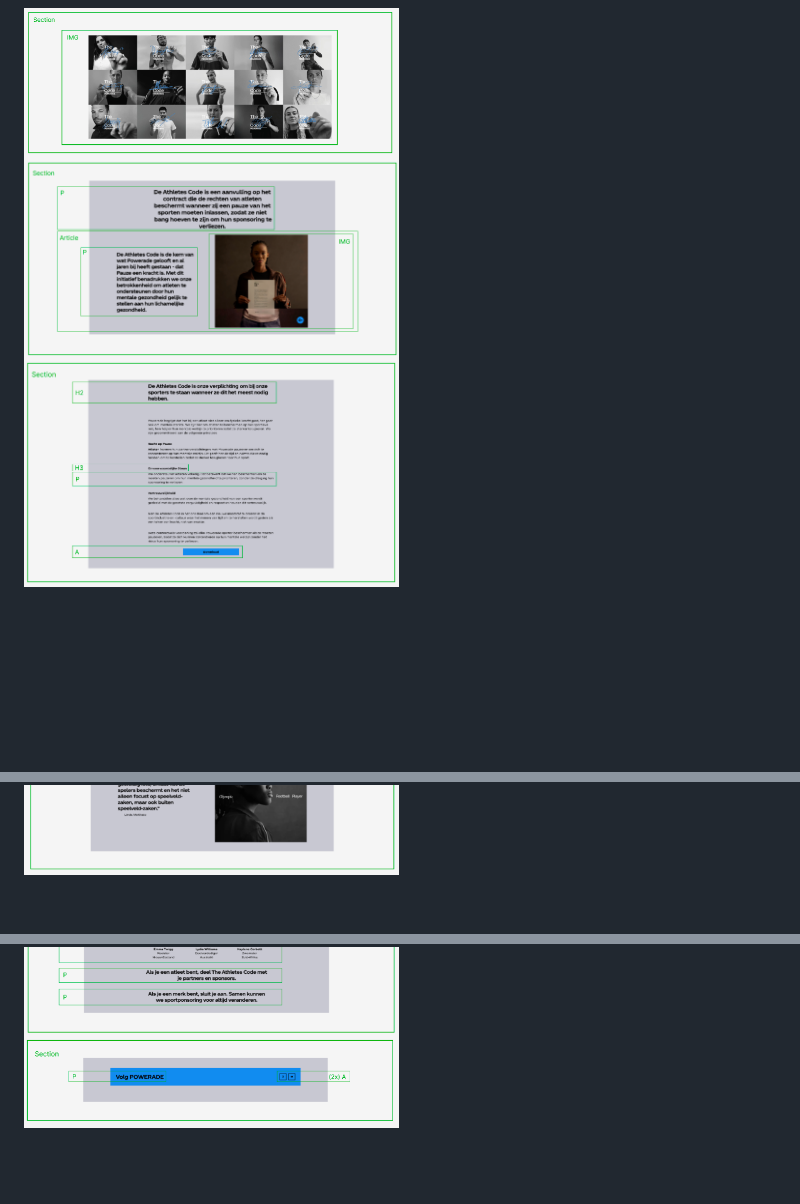
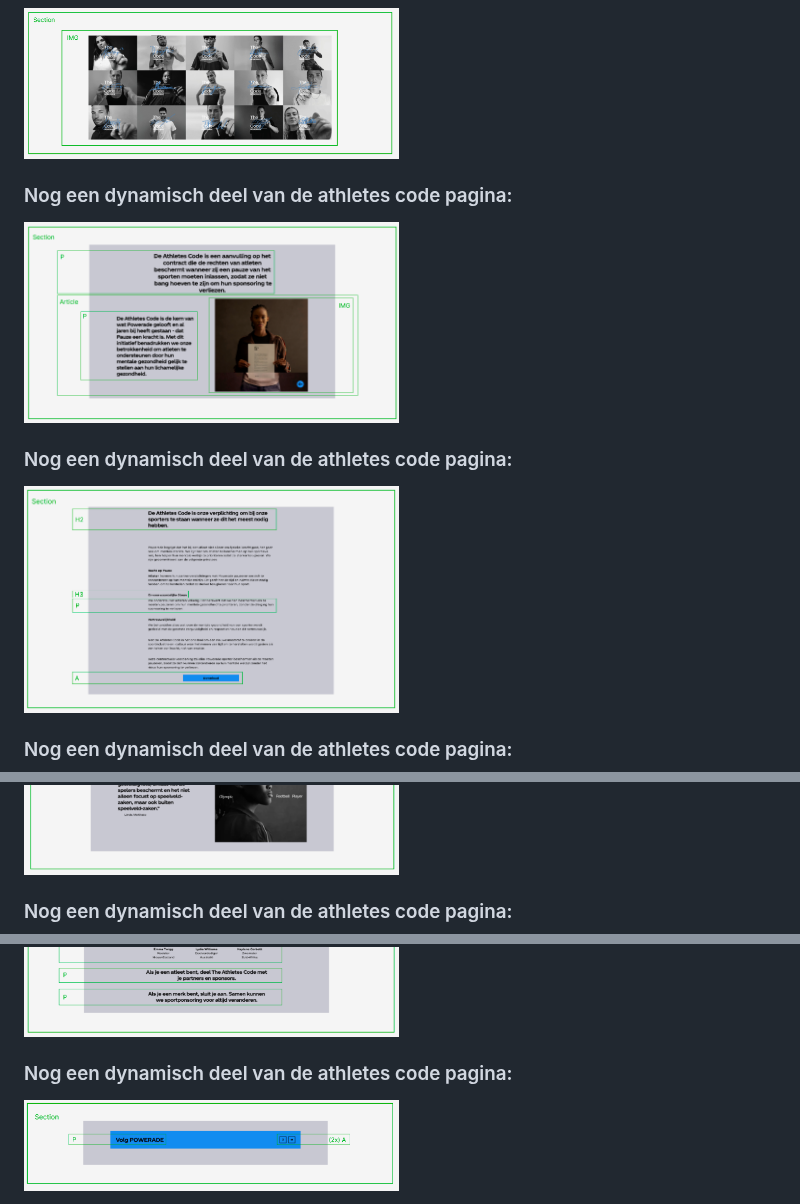
Before and after one commit to daravanrijn/FED, a Markdown page: README.md, 3 parts joined by grey strips. GitHub-like rendering; folded sections open; blank space fills up the shorter version.

```diff
--- a/README.md
+++ b/README.md
@@ -97,10 +97,20 @@ Toen ik even iets beter begreep hoe het werkte ging het navigeren wel beter, maa
 
   ### Dynamisch deel van de athletes code pagina:
   <img src="readme-images/breakdown4.png" width="375px" alt="breakdown van een dynamisch deel van de home pagina">
+
+  ### Nog een dynamisch deel van de athletes code pagina:
   <img src="readme-images/breakdown5.png" width="375px" alt="breakdown van een dynamisch deel van de home pagina">
+
+  ### Nog een dynamisch deel van de athletes code pagina:
   <img src="readme-images/breakdown6.png" width="375px" alt="breakdown van een dynamisch deel van de home pagina">
+
+  ### Nog een dynamisch deel van de athletes code pagina:
   <img src="readme-images/breakdown7.png" width="375px" alt="breakdown van een dynamisch deel van de home pagina">
+
+  ### Nog een dynamisch deel van de athletes code pagina:
   <img src="readme-images/breakdown8.png" width="375px" alt="breakdown van een dynamisch deel van de home pagina">
+
+  ### Nog een dynamisch deel van de athletes code pagina:
   <img src="readme-images/breakdown9.png" width="375px" alt="breakdown van een dynamisch deel van de home pagina">
 
 </details>
```
